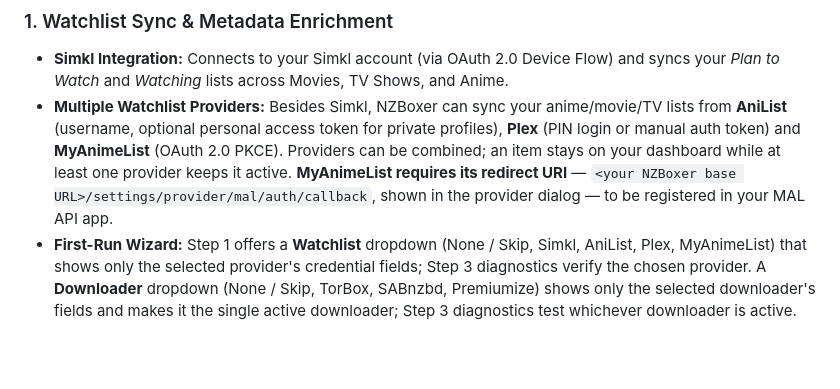
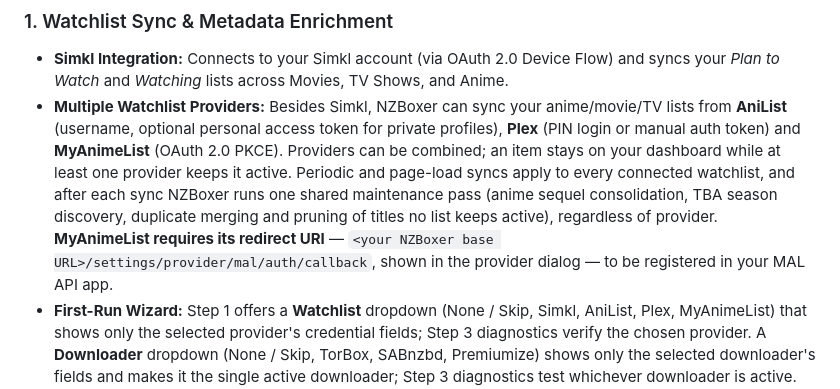
Before and after one commit to Reimaris/NZBoxer, a Markdown page: README.md, the part around the change. GitHub-like rendering; blank space fills up the shorter version.

Commit message:
docs: provider-neutral sync and maintenance wording (m61-07)

```diff
--- a/README.md
+++ b/README.md
@@ -31,7 +31,7 @@ NZBoxer is built around an **on-demand workflow**:
 
 ### 1. Watchlist Sync & Metadata Enrichment
 - **Simkl Integration:** Connects to your Simkl account (via OAuth 2.0 Device Flow) and syncs your *Plan to Watch* and *Watching* lists across Movies, TV Shows, and Anime.
-- **Multiple Watchlist Providers:** Besides Simkl, NZBoxer can sync your anime/movie/TV lists from **AniList** (username, optional personal access token for private profiles), **Plex** (PIN login or manual auth token) and **MyAnimeList** (OAuth 2.0 PKCE). Providers can be combined; an item stays on your dashboard while at least one provider keeps it active. **MyAnimeList requires its redirect URI** — `<your NZBoxer base URL>/settings/provider/mal/auth/callback`, shown in the provider dialog — to be registered in your MAL API app.
+- **Multiple Watchlist Providers:** Besides Simkl, NZBoxer can sync your anime/movie/TV lists from **AniList** (username, optional personal access token for private profiles), **Plex** (PIN login or manual auth token) and **MyAnimeList** (OAuth 2.0 PKCE). Providers can be combined; an item stays on your dashboard while at least one provider keeps it active. Periodic and page-load syncs apply to every connected watchlist, and after each sync NZBoxer runs one shared maintenance pass (anime sequel consolidation, TBA season discovery, duplicate merging and pruning of titles no list keeps active), regardless of provider. **MyAnimeList requires its redirect URI** — `<your NZBoxer base URL>/settings/provider/mal/auth/callback`, shown in the provider dialog — to be registered in your MAL API app.
 - **First-Run Wizard:** Step 1 offers a **Watchlist** dropdown (None / Skip, Simkl, AniList, Plex, MyAnimeList) that shows only the selected provider's credential fields; Step 3 diagnostics verify the chosen provider. A **Downloader** dropdown (None / Skip, TorBox, SABnzbd, Premiumize) shows only the selected downloader's fields and makes it the single active downloader; Step 3 diagnostics test whichever downloader is active. An **Indexer** dropdown (None / Skip, TreasureMaps, DrunkenSlug, NZBGeek, NzbPlanet, AltHUB, NinjaCentral, Tabula Rasa, NZBFinder, NZB.su, DogNZB, or Custom Newznab) prefills the name and API URL and links to the indexer's API key page.
 - **Release Date Tracking (TMDB):** Enriches Movies and Series with digital/physical release dates and season/episode air dates so you always know whether a title is actually available or still upcoming.
 - **Chronological Anime Franchises (AniList):** Automatically groups standalone anime sequel entries and canon franchise movies under a single parent entry in chronological watch order, while keeping your watch progress aligned.
```
